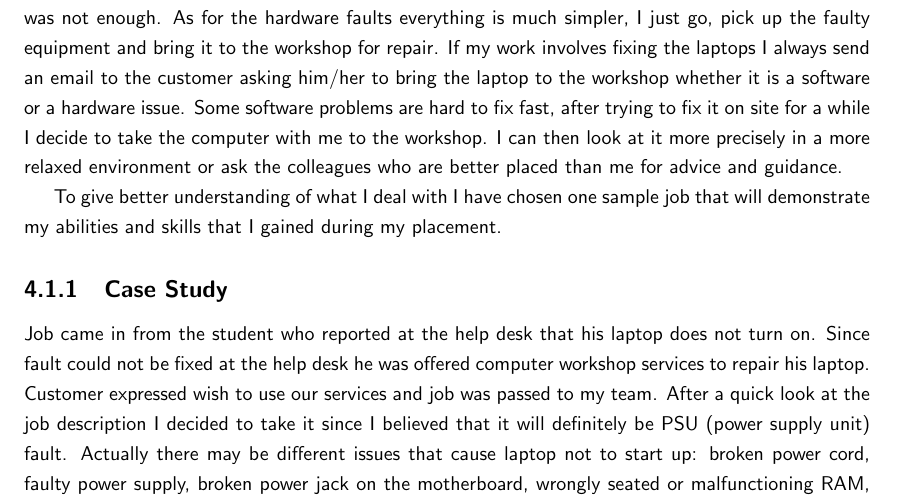
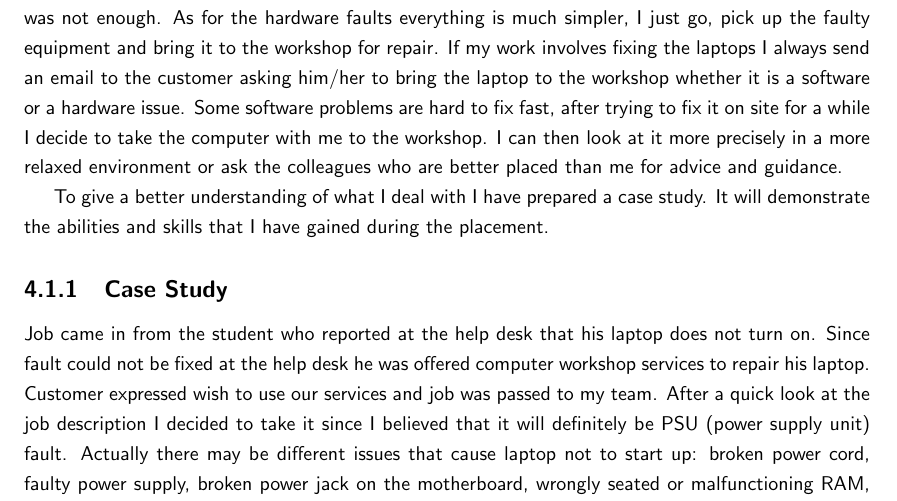
Before and after one commit to ivanovedgar/IYReport, a LaTeX document (IY Report/IYReport.tex): part of page 23 of 30, cut so that both start at the same text. Compiled offline with pdfLaTeX.

Commit message:
txs auto checkin

```diff
--- a/IY Report/IYReport.tex
+++ b/IY Report/IYReport.tex
@@ -267,7 +267,7 @@ This is the work that I carry out on day to day basis. Pick up job, review it, c
 
 There are two main types of the jobs that I do, the ones that I can do in the workshop and the ones that require a visit to the customer. After reading the fault's description I decide whether the job can be done on customers site or in the workshop. The software faults would usually require physical technician presence - if the job appears in our database it means that first line fix was not available or was not enough. As for the hardware faults everything is much simpler, I just go, pick up the faulty equipment and bring it to the workshop for repair. If my work involves fixing the laptops I always send an email to the customer asking him/her to bring the laptop to the workshop whether it is a software or a hardware issue. Some software problems are hard to fix fast, after trying to fix it on site for a while I decide to take the computer with me to the workshop. I can then look at it more precisely in a more relaxed environment or ask the colleagues who are better placed than me for advice and guidance.
 
-To give better understanding of what I deal with I have chosen one sample job that will demonstrate my abilities and skills that I gained during my placement.
+To give a better understanding of what I deal with I have prepared a case study. It will demonstrate the abilities and skills that I have gained during the placement.
 
 \subsection{Case Study}
 Job came in from the student who reported at the help desk that his laptop does not turn on. Since fault could not be fixed at the help desk he was offered computer workshop services to repair his laptop. Customer expressed wish to use our services and job was passed to my team. After a quick look at the job description I decided to take it since I believed that it will definitely be PSU (power supply unit) fault. Actually there may be different issues that cause laptop not to start up: broken power cord, faulty power supply, broken power jack on the motherboard, wrongly seated or malfunctioning RAM, cracks on the motherboard, CPU (Central Processing Unit)issue. I asked customer to drop off their laptop in the workshop so that I can take a closer look at it.
```
